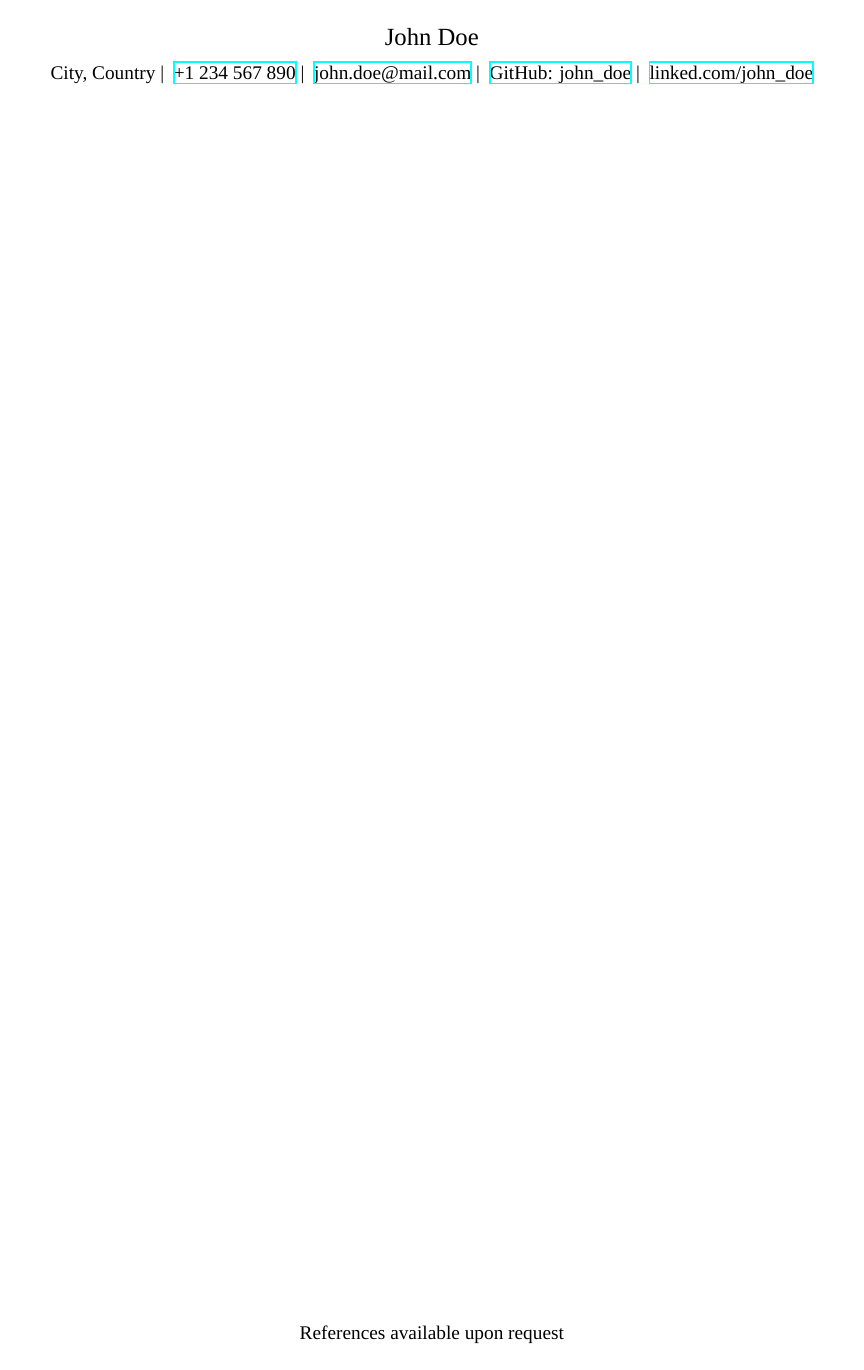
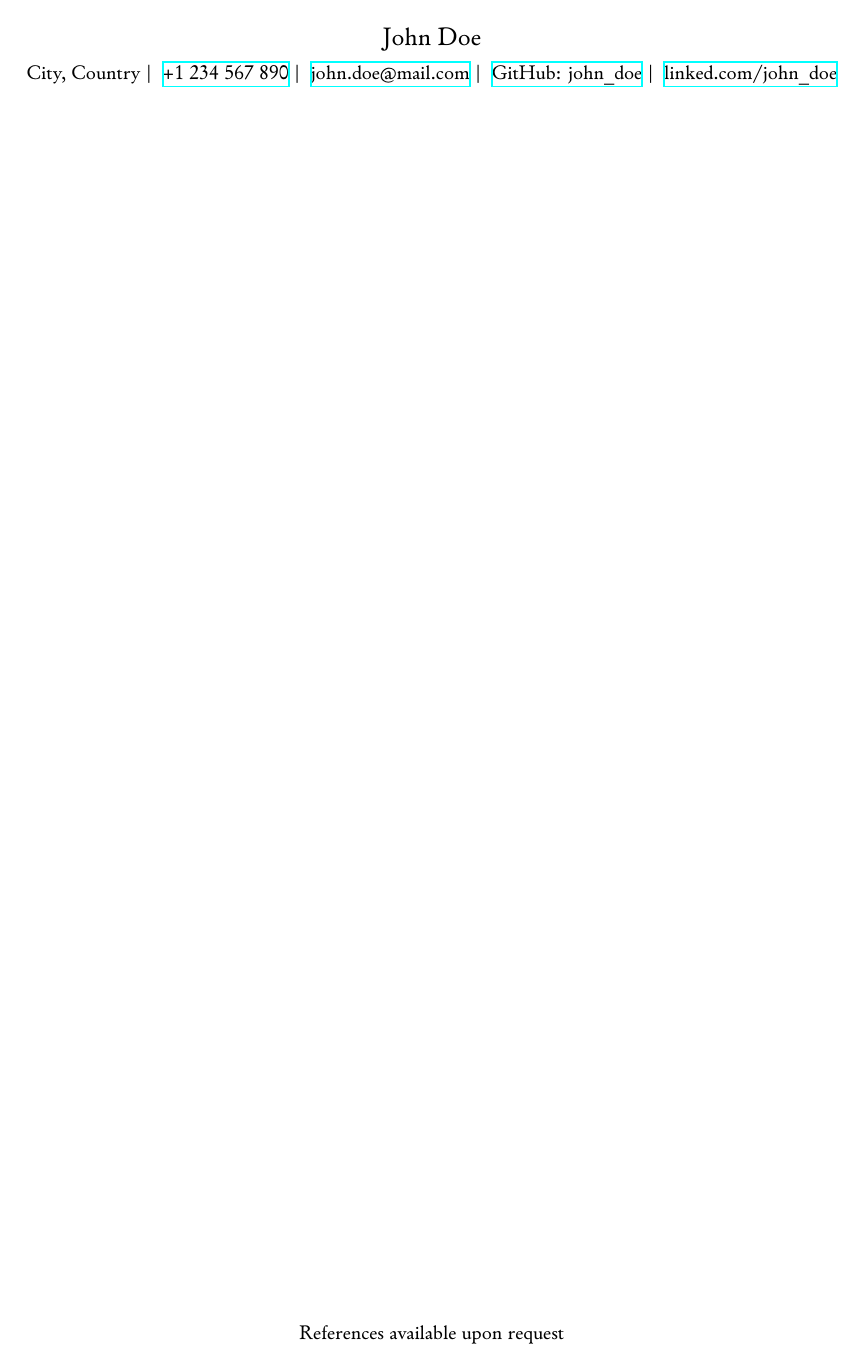
Before and after one commit to vctr-dng/configurable_resume, a LaTeX document (main.tex): page 1 of 2. Compiled offline with XeLaTeX; a missing font is replaced by an installed copy or a similar font.

Commit message:
replaced times new roman with garamond libre available as a package

```diff
--- a/main.tex
+++ b/main.tex
@@ -2,8 +2,8 @@
 \usepackage[T1]{fontenc}
 \usepackage[a4paper, left=2cm, right=2cm, top=2cm, bottom=2cm, footskip=0cm]{geometry}
 \usepackage[english]{babel}
+\usepackage{garamondlibre}
 \usepackage{fancyhdr}
-\usepackage{fontspec}
 \usepackage{parskip}
 \usepackage{hyperref}
 \usepackage{xifthen}
@@ -64,7 +64,7 @@
     \end{center}
 }
 
-\setmainfont{Times New Roman}
+% \setmainfont{Times New Roman}
 
 % Information
 \newcommand{\namefontsize}{14pt}
```
